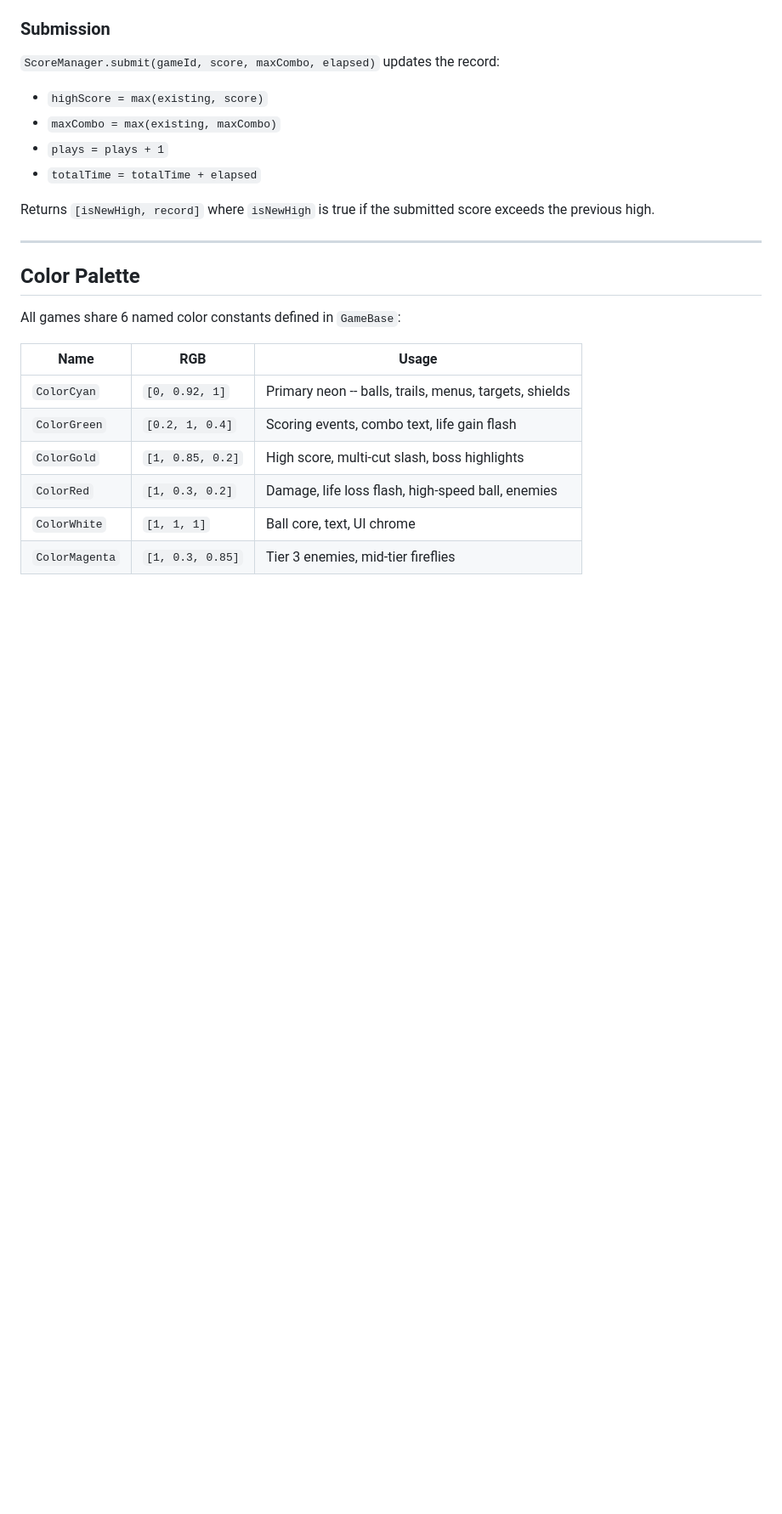
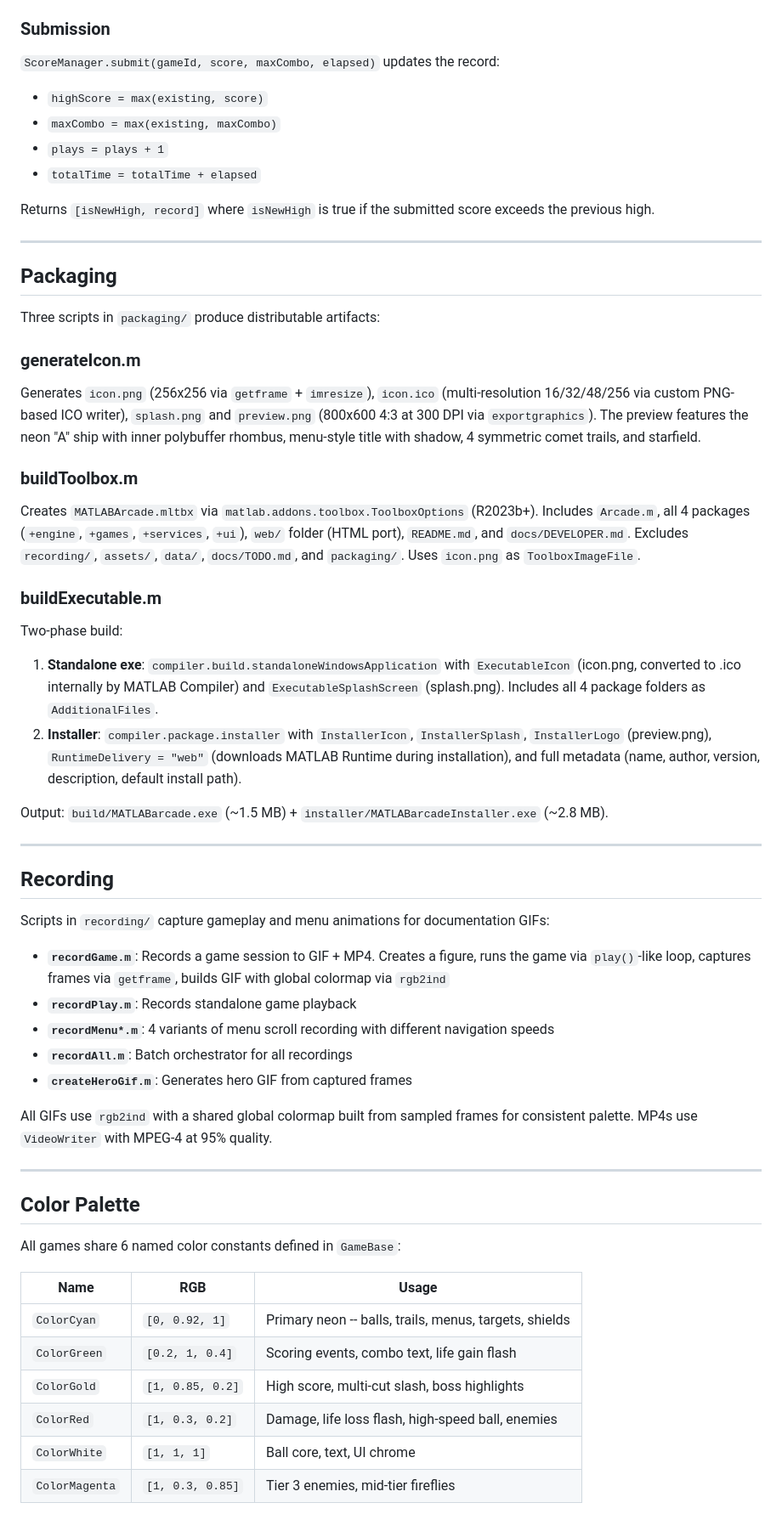
Before and after one commit to Vasileios-Bellos/Arcade, a Markdown page: docs/DEVELOPER.md, the part around the change. Shown at 85% size. Drawn GitHub-style; blank space fills up the shorter version.

Commit message:
Docs: packaging pipeline, recording scripts, build output details
DEVELOPER.md: added Packaging section (generateIcon, buildToolbox,
buildExecutable two-phase build, installer branding, runtime delivery).
Added Recording section (GIF/MP4 capture pipeline, global colormap,
recordGame/recordPlay/recordMenu variants, batch orchestrator).

DEVELOPER.md now at 987 lines (3x original 322).

```diff
--- a/docs/DEVELOPER.md
+++ b/docs/DEVELOPER.md
@@ -870,6 +870,43 @@ Returns `[isNewHigh, record]` where `isNewHigh` is true if the submitted score e
 
 ---
 
+## Packaging
+
+Three scripts in `packaging/` produce distributable artifacts:
+
+### generateIcon.m
+
+Generates `icon.png` (256x256 via `getframe` + `imresize`), `icon.ico` (multi-resolution 16/32/48/256 via custom PNG-based ICO writer), `splash.png` and `preview.png` (800x600 4:3 at 300 DPI via `exportgraphics`). The preview features the neon "A" ship with inner polybuffer rhombus, menu-style title with shadow, 4 symmetric comet trails, and starfield.
+
+### buildToolbox.m
+
+Creates `MATLABArcade.mltbx` via `matlab.addons.toolbox.ToolboxOptions` (R2023b+). Includes `Arcade.m`, all 4 packages (`+engine`, `+games`, `+services`, `+ui`), `web/` folder (HTML port), `README.md`, and `docs/DEVELOPER.md`. Excludes `recording/`, `assets/`, `data/`, `docs/TODO.md`, and `packaging/`. Uses `icon.png` as `ToolboxImageFile`.
+
+### buildExecutable.m
+
+Two-phase build:
+
+1. **Standalone exe**: `compiler.build.standaloneWindowsApplication` with `ExecutableIcon` (icon.png, converted to .ico internally by MATLAB Compiler) and `ExecutableSplashScreen` (splash.png). Includes all 4 package folders as `AdditionalFiles`.
+2. **Installer**: `compiler.package.installer` with `InstallerIcon`, `InstallerSplash`, `InstallerLogo` (preview.png), `RuntimeDelivery = "web"` (downloads MATLAB Runtime during installation), and full metadata (name, author, version, description, default install path).
+
+Output: `build/MATLABarcade.exe` (~1.5 MB) + `installer/MATLABarcadeInstaller.exe` (~2.8 MB).
+
+---
+
+## Recording
+
+Scripts in `recording/` capture gameplay and menu animations for documentation GIFs:
+
+- **`recordGame.m`**: Records a game session to GIF + MP4. Creates a figure, runs the game via `play()`-like loop, captures frames via `getframe`, builds GIF with global colormap via `rgb2ind`
+- **`recordPlay.m`**: Records standalone game playback
+- **`recordMenu*.m`**: 4 variants of menu scroll recording with different navigation speeds
+- **`recordAll.m`**: Batch orchestrator for all recordings
+- **`createHeroGif.m`**: Generates hero GIF from captured frames
+
+All GIFs use `rgb2ind` with a shared global colormap built from sampled frames for consistent palette. MP4s use `VideoWriter` with MPEG-4 at 95% quality.
+
+---
+
 ## Color Palette
 
 All games share 6 named color constants defined in `GameBase`:
```
